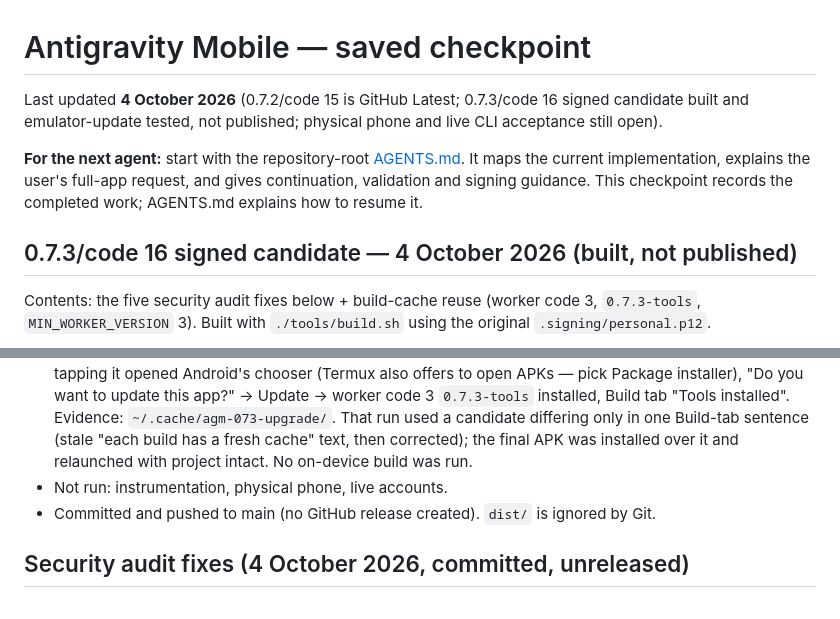
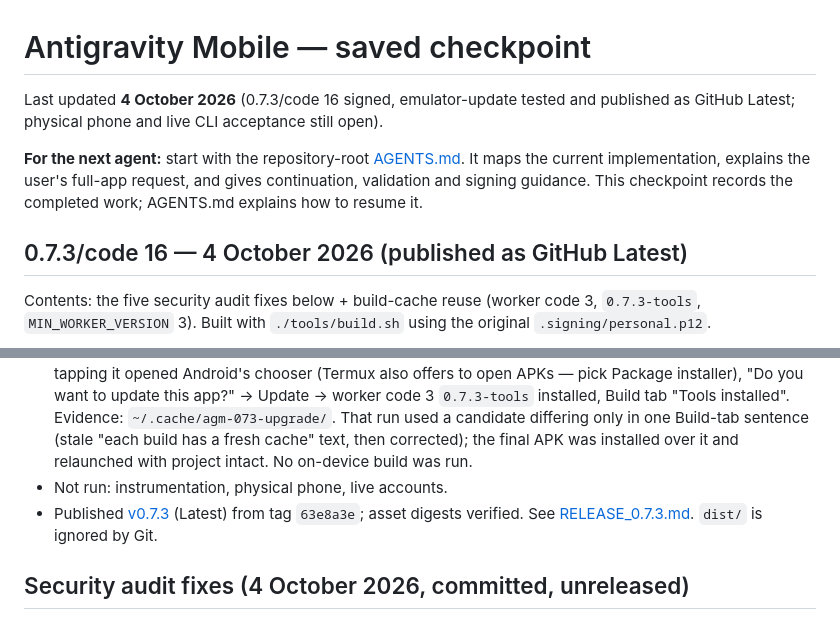
Before and after one commit to Srimi1/antigravity--mobile, a Markdown page: docs/PROJECT_CHECKPOINT.md, 2 parts joined by grey strips. Rendered like a GitHub page.

Commit message:
Record verified 0.7.3 release publication
Co-Authored-By: Claude Opus 5.5 <noreply@anthropic.com>

```diff
--- a/docs/PROJECT_CHECKPOINT.md
+++ b/docs/PROJECT_CHECKPOINT.md
@@ -1,10 +1,10 @@
 # Antigravity Mobile — saved checkpoint
 
-Last updated **4 October 2026** (0.7.2/code 15 is GitHub Latest; 0.7.3/code 16 signed candidate built and emulator-update tested, not published; physical phone and live CLI acceptance still open).
+Last updated **4 October 2026** (0.7.3/code 16 signed, emulator-update tested and published as GitHub Latest; physical phone and live CLI acceptance still open).
 
 **For the next agent:** start with the repository-root [AGENTS.md](../AGENTS.md). It maps the current implementation, explains the user's full-app request, and gives continuation, validation and signing guidance. This checkpoint records the completed work; AGENTS.md explains how to resume it.
 
-## 0.7.3/code 16 signed candidate — 4 October 2026 (built, not published)
+## 0.7.3/code 16 — 4 October 2026 (published as GitHub Latest)
 
 Contents: the five security audit fixes below + build-cache reuse (worker code 3, `0.7.3-tools`, `MIN_WORKER_VERSION` 3). Built with `./tools/build.sh` using the original `.signing/personal.p12`.
 
@@ -14,7 +14,7 @@ Contents: the five security audit fixes below + build-cache reuse (worker code 3
 - Passed: 183 JVM tests, `:app:lintRelease`, `:build-worker:lintRelease`, apksigner verify.
 - **Signed emulator update (OnePlus7ProSim_API31, Android 12 ARM64):** installed signed 0.7.2/code 15 + worker code 2 with the Spoon-Knife project → `adb install -r` 0.7.3 succeeded (firstInstallTime kept), project and its three files intact, no crash. Build tab showed "Tools update needed / Update build tools"; tapping it opened Android's chooser (Termux also offers to open APKs — pick Package installer), "Do you want to update this app?" → Update → worker code 3 `0.7.3-tools` installed, Build tab "Tools installed". Evidence: `~/.cache/agm-073-upgrade/`. That run used a candidate differing only in one Build-tab sentence (stale "each build has a fresh cache" text, then corrected); the final APK was installed over it and relaunched with project intact. No on-device build was run.
 - Not run: instrumentation, physical phone, live accounts.
-- Committed and pushed to main (no GitHub release created). `dist/` is ignored by Git.
+- Published [v0.7.3](https://github.com/Srimi1/antigravity--mobile/releases/tag/v0.7.3) (Latest) from tag `63e8a3e`; asset digests verified. See [RELEASE_0.7.3.md](RELEASE_0.7.3.md). `dist/` is ignored by Git.
 
 ## Security audit fixes (4 October 2026, committed, unreleased)
 
```
Also changed, not shown: docs/RELEASE_0.7.3.md (added, +35 -0 lines).
